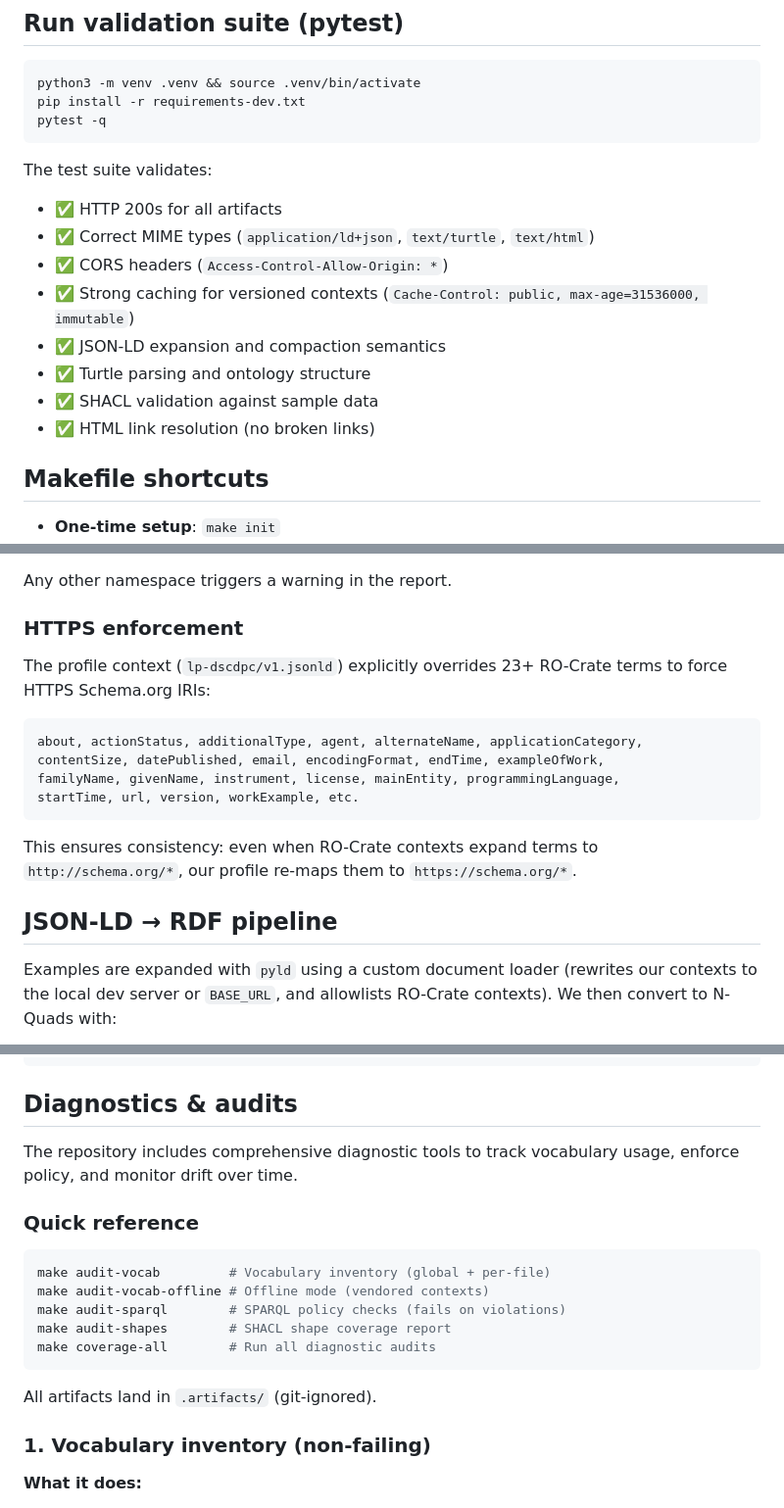
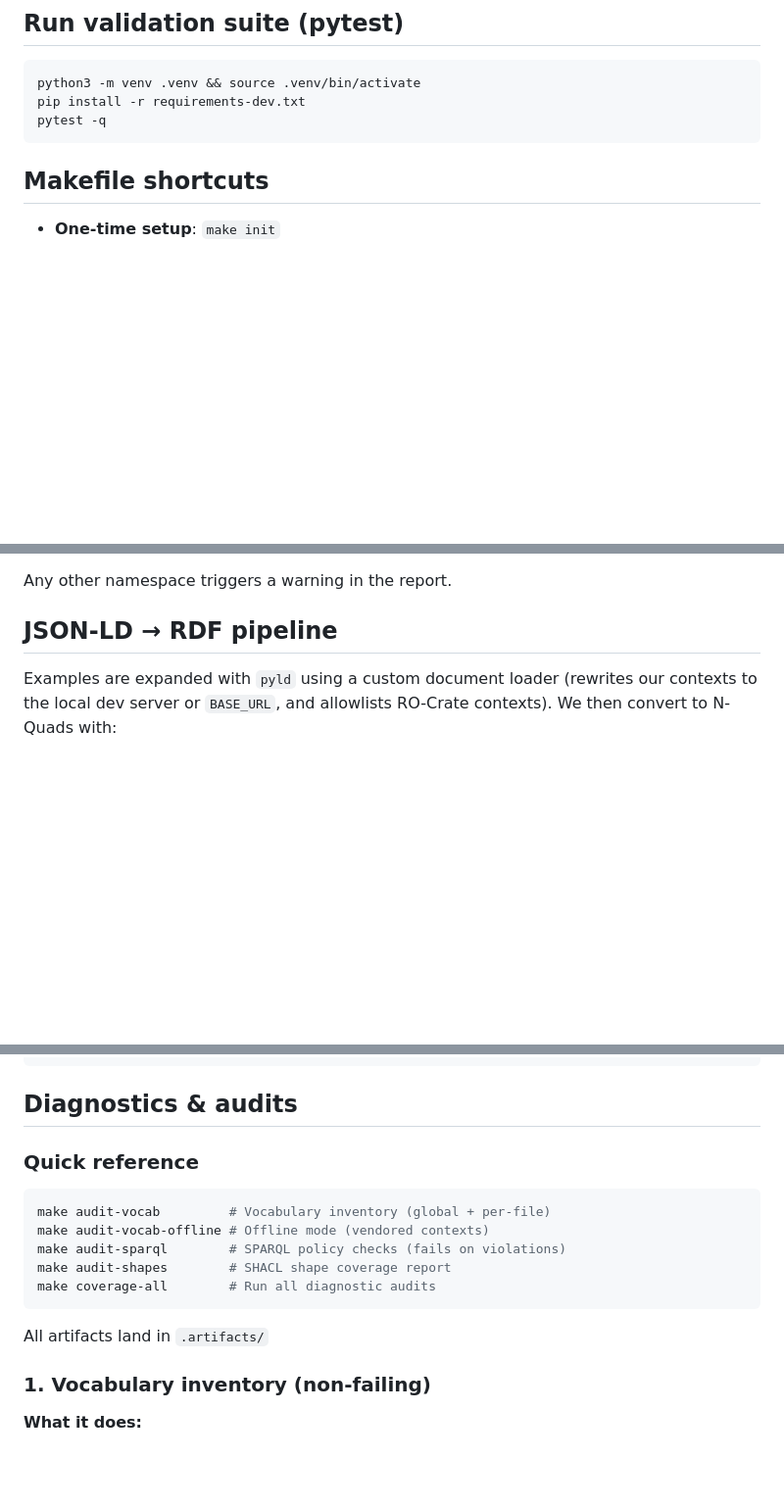
Before and after one commit to GusEllerm/livepub-interface-schemas, a Markdown page: README.md, 3 parts joined by grey strips. Shown at 98% size. Drawn GitHub-style; blank space fills up the shorter version.

````diff
--- a/README.md
+++ b/README.md
@@ -99,17 +93,6 @@ python3 -m venv .venv && source .venv/bin/activate
 pip install -r requirements-dev.txt
 pytest -q
 ```
-
-The test suite validates:
-
-- ✅ HTTP 200s for all artifacts
-- ✅ Correct MIME types (`application/ld+json`, `text/turtle`, `text/html`)
-- ✅ CORS headers (`Access-Control-Allow-Origin: *`)
-- ✅ Strong caching for versioned contexts (`Cache-Control: public, max-age=31536000, immutable`)
-- ✅ JSON-LD expansion and compaction semantics
-- ✅ Turtle parsing and ontology structure
-- ✅ SHACL validation against sample data
-- ✅ HTML link resolution (no broken links)
 
 ## Makefile shortcuts
 
@@ -411,19 +355,6 @@ The audit allows predicates from these namespaces:
 - `https://bioschemas.org/` (Bioschemas)
 
 Any other namespace triggers a warning in the report.
-
-### HTTPS enforcement
-
-The profile context (`lp-dscdpc/v1.jsonld`) explicitly overrides 23+ RO-Crate terms to force HTTPS Schema.org IRIs:
-
-```
-about, actionStatus, additionalType, agent, alternateName, applicationCategory,
-contentSize, datePublished, email, encodingFormat, endTime, exampleOfWork,
-familyName, givenName, instrument, license, mainEntity, programmingLanguage,
-startTime, url, version, workExample, etc.
-```
-
-This ensures consistency: even when RO-Crate contexts expand terms to `http://schema.org/*`, our profile re-maps them to `https://schema.org/*`.
 
 ## JSON-LD → RDF pipeline
 
@@ -504,8 +431,6 @@ Example:
 
 ## Diagnostics & audits
 
-The repository includes comprehensive diagnostic tools to track vocabulary usage, enforce policy, and monitor drift over time.
-
 ### Quick reference
 
 ```bash
@@ -516,7 +441,7 @@ make audit-shapes        # SHACL shape coverage report
 make coverage-all        # Run all diagnostic audits
 ```
 
-All artifacts land in `.artifacts/` (git-ignored).
+All artifacts land in `.artifacts/`
 
 ### 1. Vocabulary inventory (non-failing)
 
````
Also changed, not shown: other parts of README.md (+0 -93 lines).
